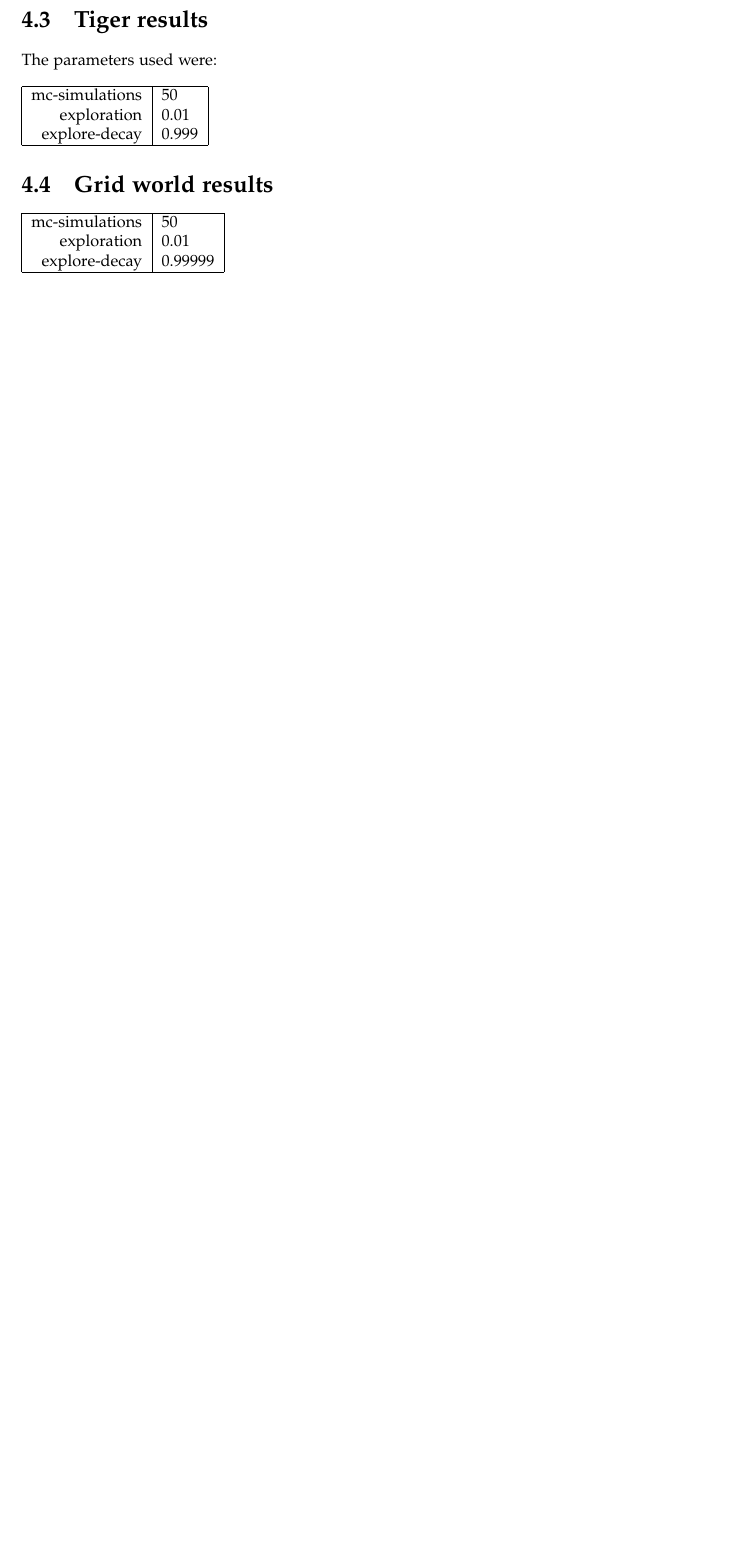
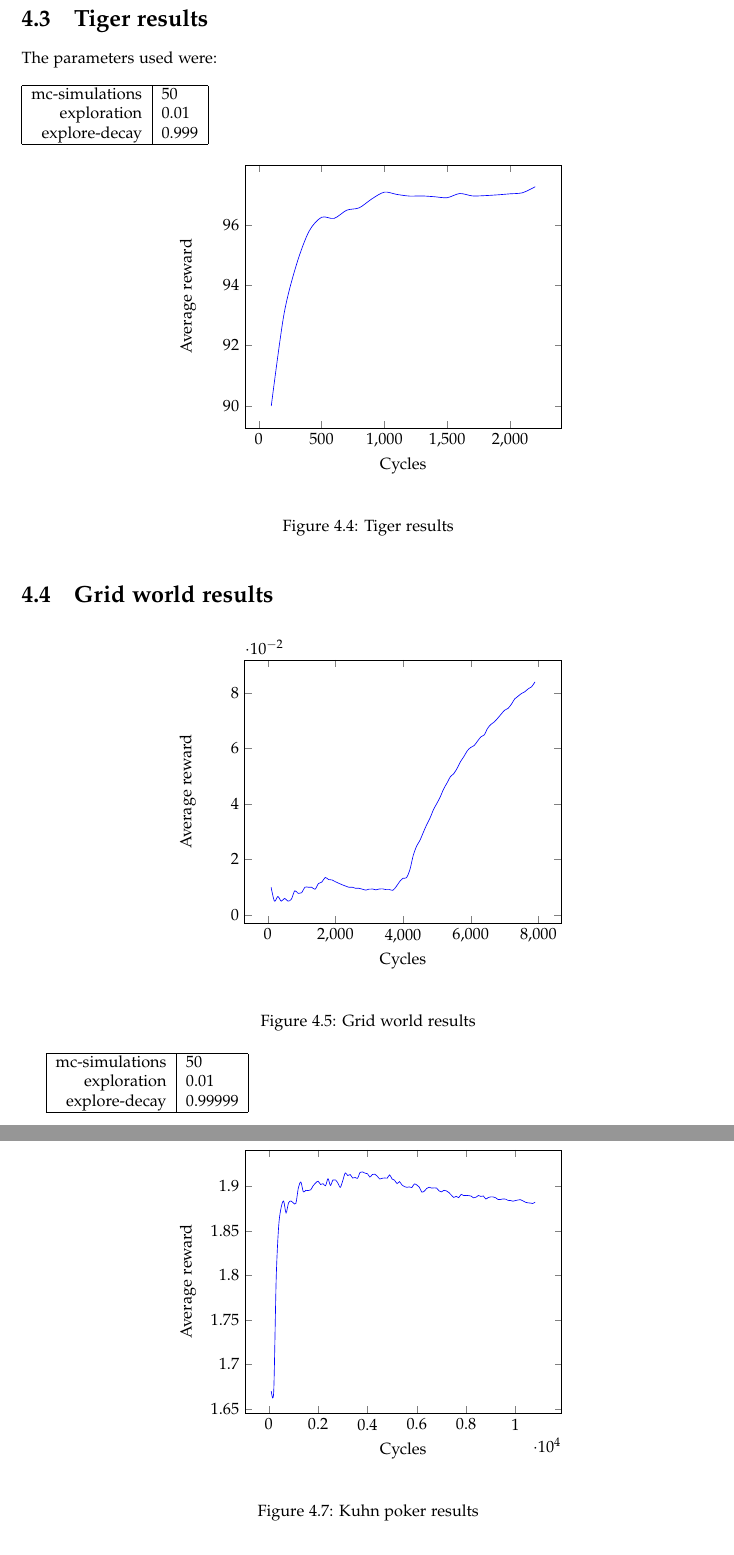
Before and after one commit to nelfin/mc-aixi-ctw-report, a LaTeX document (report.tex): part of page 10 of 12 before the commit and two parts of pages 11 and 13 of 15 after it, the two joined at a grey line, cut so that both start at the same text, the shorter picture padded with empty space. Compiled offline with pdfLaTeX.

Commit message:
Fixed the time on my machine. >_>

```diff
--- a/report.tex
+++ b/report.tex
@@ -376,31 +376,31 @@ explore-decay & 0.999\\
 \hline
 \end{tabular}
 
-% \begin{figure}[h]
-%   \begin{center}
-%     \begin{tikzpicture}
-%       \begin{axis}[xlabel=Cycles,ylabel=Average reward,smooth,/pgfplots/no markers]
-%         \addplot table {graph_data/tiger.plot.csv};
-%       \end{axis}
-%     \end{tikzpicture}
-%   \end{center}
-%   \caption{Tiger results}
-%   \label{fig:tiger_results}
-% \end{figure}
+\begin{figure}[h]
+  \begin{center}
+    \begin{tikzpicture}
+      \begin{axis}[xlabel=Cycles,ylabel=Average reward,smooth,/pgfplots/no markers]
+        \addplot table {graph_data/tiger.plot.csv};
+      \end{axis}
+    \end{tikzpicture}
+  \end{center}
+  \caption{Tiger results}
+  \label{fig:tiger_results}
+\end{figure}
 
 \section{Grid world results}
 
-% \begin{figure}[h]
-%   \begin{center}
-%     \begin{tikzpicture}
-%       \begin{axis}[xlabel=Cycles,ylabel=Average reward,smooth,/pgfplots/no markers]
-%         \addplot table {graph_data/grid.plot.csv};
-%       \end{axis}
-%     \end{tikzpicture}
-%   \end{center}
-%   \caption{Grid world results}
-%   \label{fig:grid_results}
-% \end{figure}
+\begin{figure}[h]
+  \begin{center}
+    \begin{tikzpicture}
+      \begin{axis}[xlabel=Cycles,ylabel=Average reward,smooth,/pgfplots/no markers]
+        \addplot table {graph_data/grid.plot.csv};
+      \end{axis}
+    \end{tikzpicture}
+  \end{center}
+  \caption{Grid world results}
+  \label{fig:grid_results}
+\end{figure}
 
 \begin{tabular}{| r | l | }
 \hline
@@ -443,17 +443,17 @@ explore-decay & 0.9999\\
 \hline
 \end{tabular}
 
-% \begin{figure}[h]
-%   \begin{center}
-%     \begin{tikzpicture}
-%       \begin{axis}[xlabel=Cycles,ylabel=Average reward,smooth,/pgfplots/no markers]
-%         \addplot table {graph_data/kuhn.plot.csv};
-%       \end{axis}
-%     \end{tikzpicture}
-%   \end{center}
-%   \caption{Kuhn poker results}
-%   \label{fig:kuhn_results}
-% \end{figure}
+\begin{figure}[h]
+  \begin{center}
+    \begin{tikzpicture}
+      \begin{axis}[xlabel=Cycles,ylabel=Average reward,smooth,/pgfplots/no markers]
+        \addplot table {graph_data/kuhn.plot.csv};
+      \end{axis}
+    \end{tikzpicture}
+  \end{center}
+  \caption{Kuhn poker results}
+  \label{fig:kuhn_results}
+\end{figure}
 
 \section{Pacman results}
 In Pacman\\\\
```
Also changed, not shown: report.tex (82 more changed lines).
